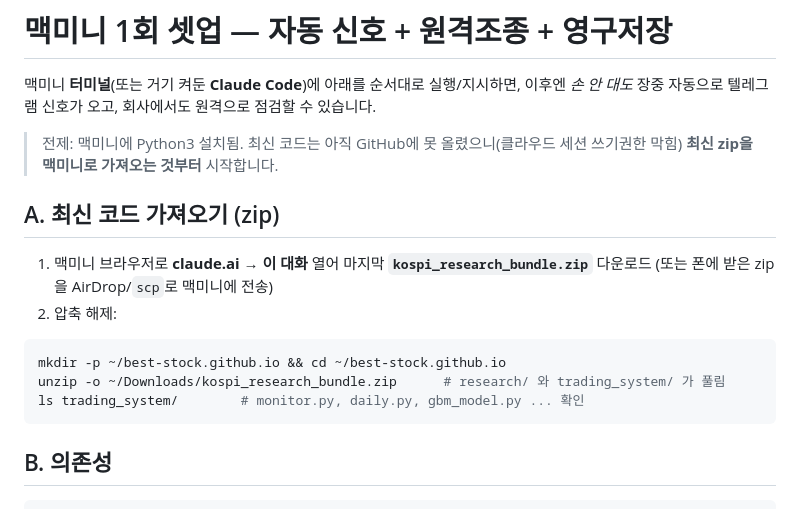
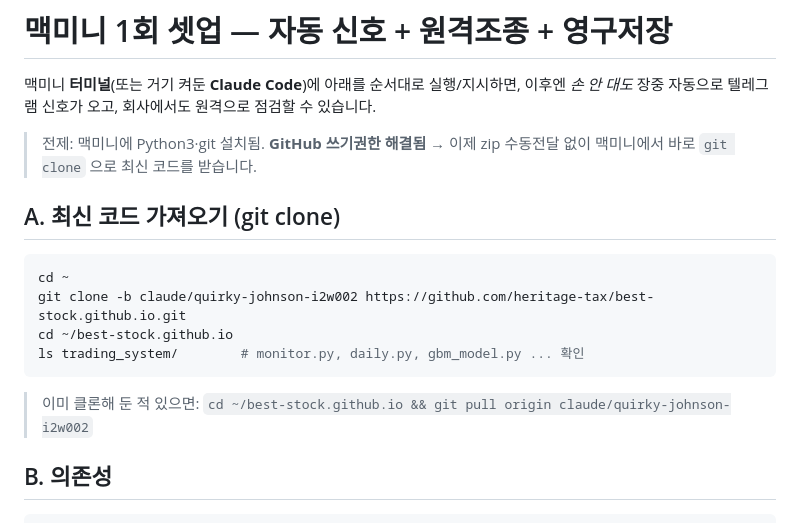
Before and after one commit to heritage-tax/best-stock.github.io, a Markdown page: trading_system/SETUP_MACMINI.md, the part around the change. Rendered like a GitHub page.

Commit message:
Update Mac mini setup: git clone instead of zip transfer

````diff
--- a/trading_system/SETUP_MACMINI.md
+++ b/trading_system/SETUP_MACMINI.md
@@ -3,18 +3,17 @@
 맥미니 **터미널**(또는 거기 켜둔 **Claude Code**)에 아래를 순서대로 실행/지시하면,
 이후엔 *손 안 대도* 장중 자동으로 텔레그램 신호가 오고, 회사에서도 원격으로 점검할 수 있습니다.
 
-> 전제: 맥미니에 Python3 설치됨. 최신 코드는 아직 GitHub에 못 올렸으니(클라우드 세션 쓰기권한 막힘)
-> **최신 zip을 맥미니로 가져오는 것부터** 시작합니다.
+> 전제: 맥미니에 Python3·git 설치됨. **GitHub 쓰기권한 해결됨** → 이제 zip 수동전달 없이
+> 맥미니에서 바로 `git clone` 으로 최신 코드를 받습니다.
 
-## A. 최신 코드 가져오기 (zip)
-1. 맥미니 브라우저로 **claude.ai → 이 대화** 열어 마지막 **`kospi_research_bundle.zip`** 다운로드
-   (또는 폰에 받은 zip을 AirDrop/`scp`로 맥미니에 전송)
-2. 압축 해제:
+## A. 최신 코드 가져오기 (git clone)
 ```bash
-mkdir -p ~/best-stock.github.io && cd ~/best-stock.github.io
-unzip -o ~/Downloads/kospi_research_bundle.zip      # research/ 와 trading_system/ 가 풀림
+cd ~
+git clone -b claude/quirky-johnson-i2w002 https://github.com/heritage-tax/best-stock.github.io.git
+cd ~/best-stock.github.io
 ls trading_system/        # monitor.py, daily.py, gbm_model.py ... 확인
 ```
+> 이미 클론해 둔 적 있으면: `cd ~/best-stock.github.io && git pull origin claude/quirky-johnson-i2w002`
 
 ## B. 의존성
 ```bash
````
